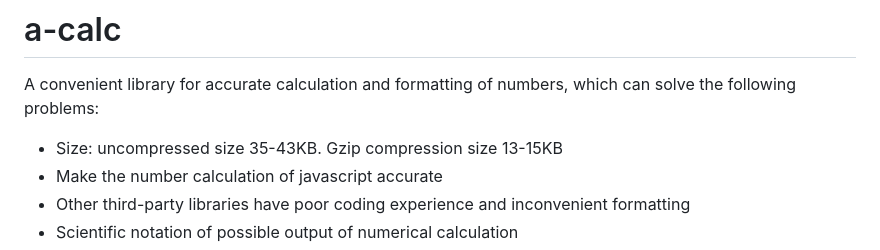
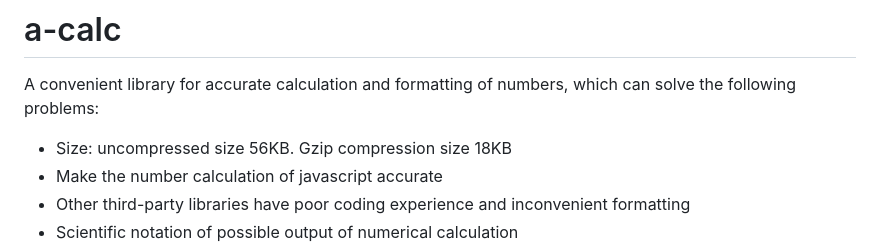
Before and after one commit to Autumn-one/a-calc-old, a Markdown page: README.md, the part around the change. Rendered like a GitHub page.

```diff
--- a/README.md
+++ b/README.md
@@ -1,7 +1,7 @@
 # a-calc
 A convenient library for accurate calculation and formatting of numbers, which can solve the following problems:
 
-* Size: uncompressed size 35-43KB. Gzip compression size 13-15KB
+* Size: uncompressed size 56KB. Gzip compression size 18KB
 * Make the number calculation of javascript accurate
 * Other third-party libraries have poor coding experience and inconvenient formatting
 * Scientific notation of possible output of numerical calculation
```
Also changed, not shown: README_ZH.md (+1 -1 lines).
